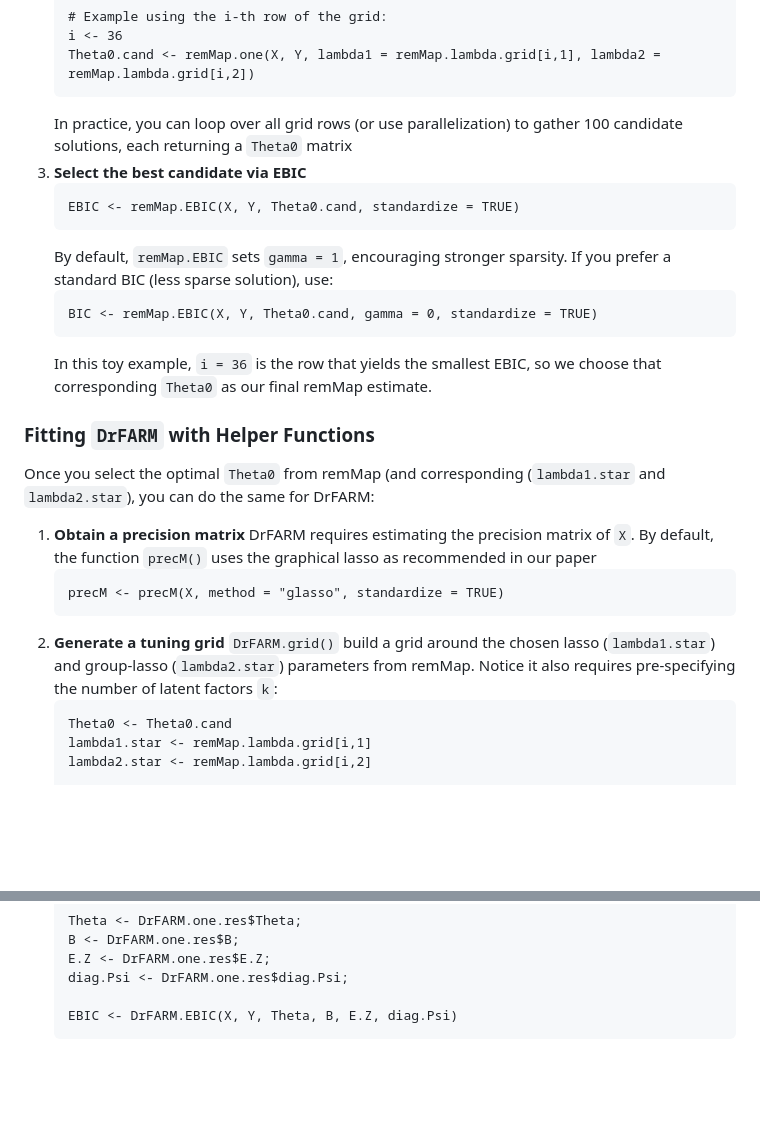
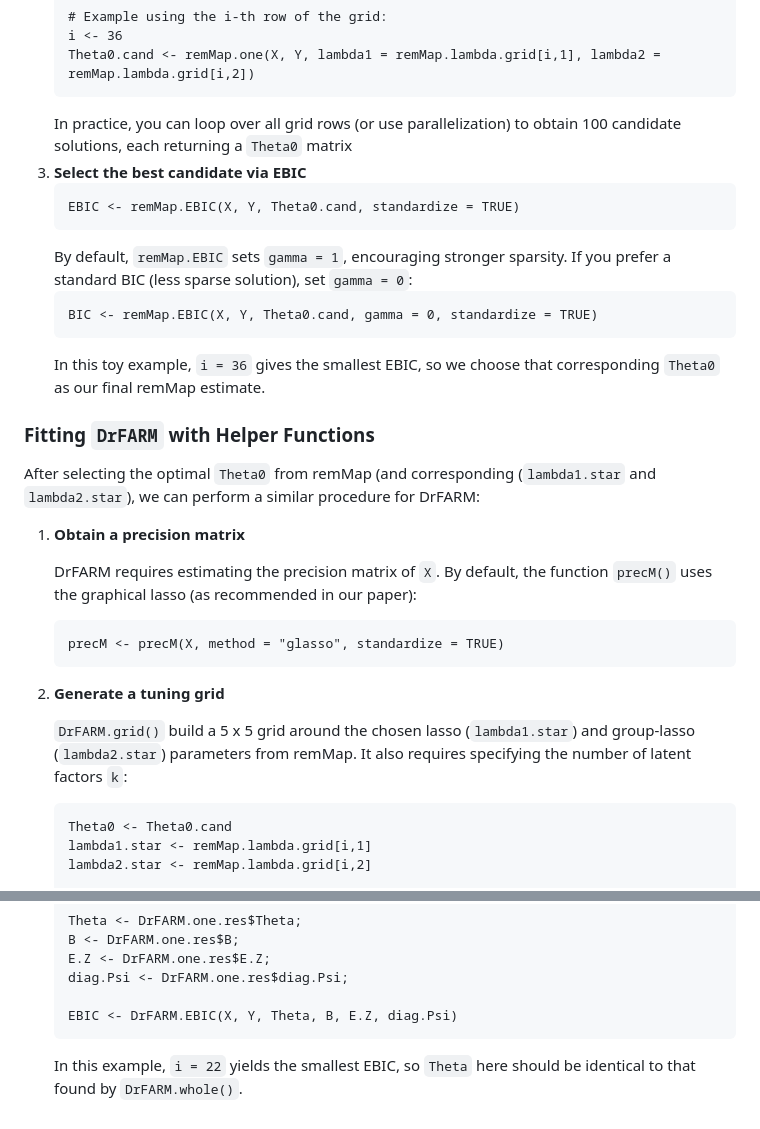
Before and after one commit to lapsumchan/drfarm, a Markdown page: README.md, 2 parts joined by grey strips. Drawn GitHub-style; blank space fills up the shorter version.

````diff
--- a/README.md
+++ b/README.md
@@ -130,28 +130,30 @@ The functions `remMap.one()` (and similarly `DrFARM.one()`) fit a single (`\lamb
    i <- 36
    Theta0.cand <- remMap.one(X, Y, lambda1 = remMap.lambda.grid[i,1], lambda2 = remMap.lambda.grid[i,2])
    ```
-   In practice, you can loop over all grid rows (or use parallelization) to gather 100 candidate solutions, each returning a `Theta0` matrix
+   In practice, you can loop over all grid rows (or use parallelization) to obtain 100 candidate solutions, each returning a `Theta0` matrix
 3. **Select the best candidate via EBIC**
    ```
    EBIC <- remMap.EBIC(X, Y, Theta0.cand, standardize = TRUE)
    ```
-   By default, `remMap.EBIC` sets `gamma = 1`, encouraging stronger sparsity. If you prefer a standard BIC (less sparse solution), use:
+   By default, `remMap.EBIC` sets `gamma = 1`, encouraging stronger sparsity. If you prefer a standard BIC (less sparse solution), set `gamma = 0`:
    ```
    BIC <- remMap.EBIC(X, Y, Theta0.cand, gamma = 0, standardize = TRUE)
    ```
-   In this toy example, `i = 36` is the row that yields the smallest EBIC, so we choose that corresponding `Theta0` as our final remMap estimate.
+   In this toy example, `i = 36` gives the smallest EBIC, so we choose that corresponding `Theta0` as our final remMap estimate.
 
 ### Fitting `DrFARM` with Helper Functions
 
-Once you select the optimal `Theta0` from remMap (and corresponding (`lambda1.star` and `lambda2.star`), you can do the same for DrFARM:
+After selecting the optimal `Theta0` from remMap (and corresponding (`lambda1.star` and `lambda2.star`), we can perform a similar procedure for DrFARM:
 
 1. **Obtain a precision matrix**
-   DrFARM requires estimating the precision matrix of `X`. By default, the function `precM()` uses the graphical lasso as recommended in our paper
+
+   DrFARM requires estimating the precision matrix of `X`. By default, the function `precM()` uses the graphical lasso (as recommended in our paper):
    ```
    precM <- precM(X, method = "glasso", standardize = TRUE)
    ```
 2. **Generate a tuning grid**
-   `DrFARM.grid()` build a grid around the chosen lasso (`lambda1.star`) and group-lasso (`lambda2.star`) parameters from remMap. Notice it also requires pre-specifying the number of latent factors `k`:
+
+   `DrFARM.grid()` build a 5 x 5 grid around the chosen lasso (`lambda1.star`) and group-lasso (`lambda2.star`) parameters from remMap. It also requires specifying the number of latent factors `k`:
    ```
    Theta0 <- Theta0.cand
    lambda1.star <- remMap.lambda.grid[i,1]
@@ -173,3 +175,4 @@ Once you select the optimal `Theta0` from remMap (and corresponding (`lambda1.st
 
    EBIC <- DrFARM.EBIC(X, Y, Theta, B, E.Z, diag.Psi)
    ```
+   In this example, `i = 22` yields the smallest EBIC, so `Theta` here should be identical to that found by `DrFARM.whole()`.
````
